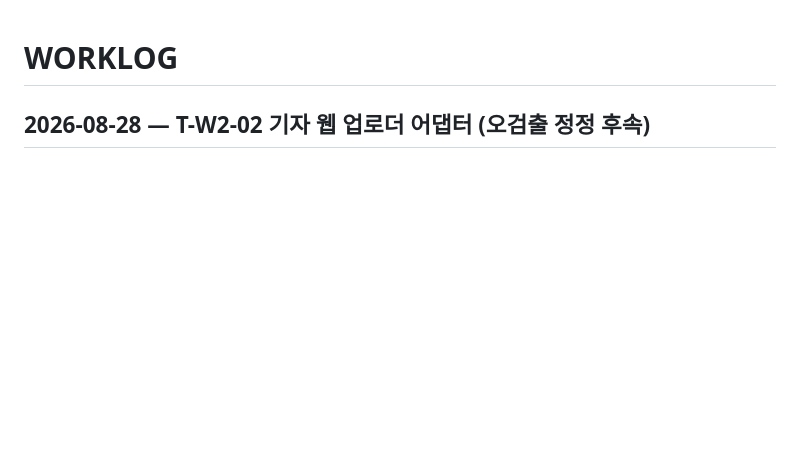
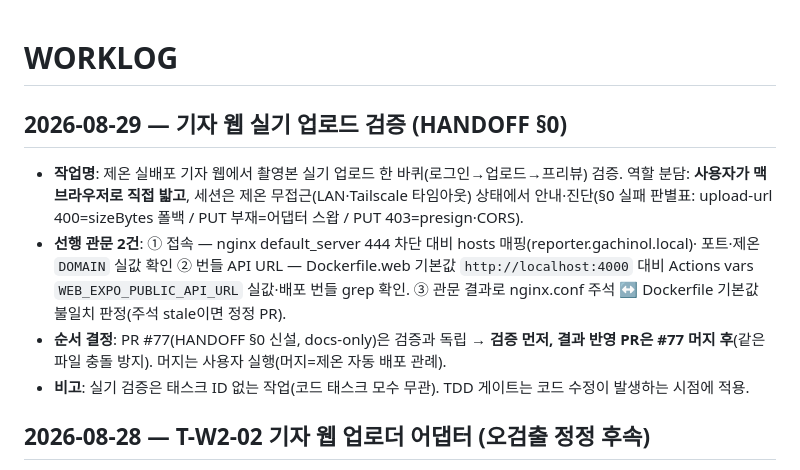
Before and after one commit to HomeDCP/gachinol, a Markdown page: WORKLOG.md, the part around the change. Rendered like a GitHub page; blank space fills up the shorter version.

Commit message:
docs: WORKLOG — 기자 웹 실기 업로드 검증 착수 (HANDOFF §0)
Co-Authored-By: Claude Fable 5 <noreply@anthropic.com>

```diff
--- a/WORKLOG.md
+++ b/WORKLOG.md
@@ -1,4 +1,18 @@
 # WORKLOG
+
+## 2026-08-29 — 기자 웹 실기 업로드 검증 (HANDOFF §0)
+
+- **작업명**: 제온 실배포 기자 웹에서 촬영본 실기 업로드 한 바퀴(로그인→업로드→프리뷰) 검증.
+  역할 분담: **사용자가 맥 브라우저로 직접 밟고**, 세션은 제온 무접근(LAN·Tailscale 타임아웃) 상태에서
+  안내·진단(§0 실패 판별표: upload-url 400=sizeBytes 폴백 / PUT 부재=어댑터 스왑 / PUT 403=presign·CORS).
+- **선행 관문 2건**: ① 접속 — nginx default_server 444 차단 대비 hosts 매핑(reporter.gachinol.local)·
+  포트·제온 `DOMAIN` 실값 확인 ② 번들 API URL — Dockerfile.web 기본값 `http://localhost:4000` 대비
+  Actions vars `WEB_EXPO_PUBLIC_API_URL` 실값·배포 번들 grep 확인. ③ 관문 결과로 nginx.conf 주석 ↔
+  Dockerfile 기본값 불일치 판정(주석 stale이면 정정 PR).
+- **순서 결정**: PR #77(HANDOFF §0 신설, docs-only)은 검증과 독립 → **검증 먼저, 결과 반영 PR은
+  #77 머지 후**(같은 파일 충돌 방지). 머지는 사용자 실행(머지=제온 자동 배포 관례).
+- **비고**: 실기 검증은 태스크 ID 없는 작업(코드 태스크 모수 무관). TDD 게이트는 코드 수정이
+  발생하는 시점에 적용.
 
 ## 2026-08-28 — T-W2-02 기자 웹 업로더 어댑터 (오검출 정정 후속)
 
```
